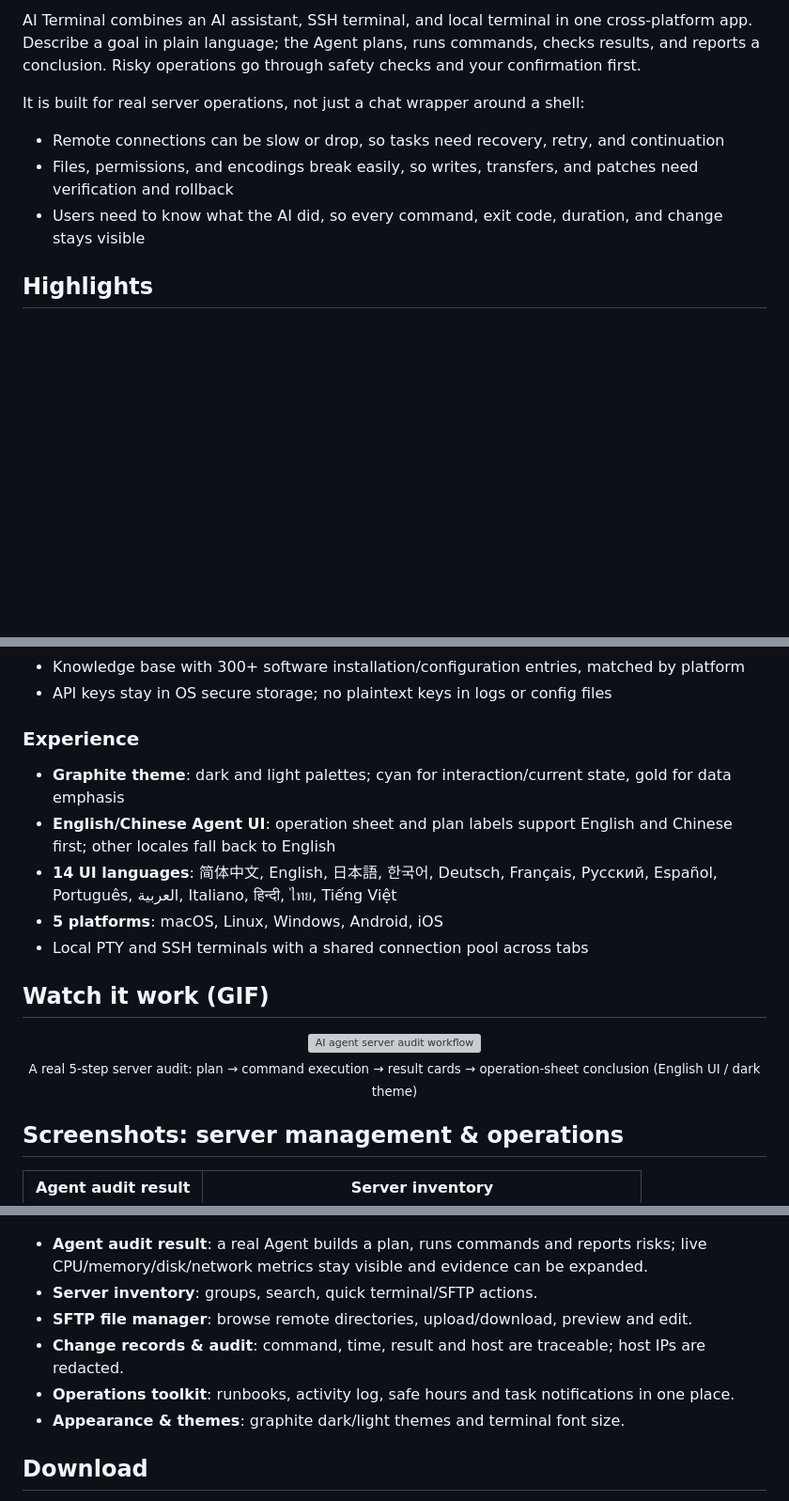
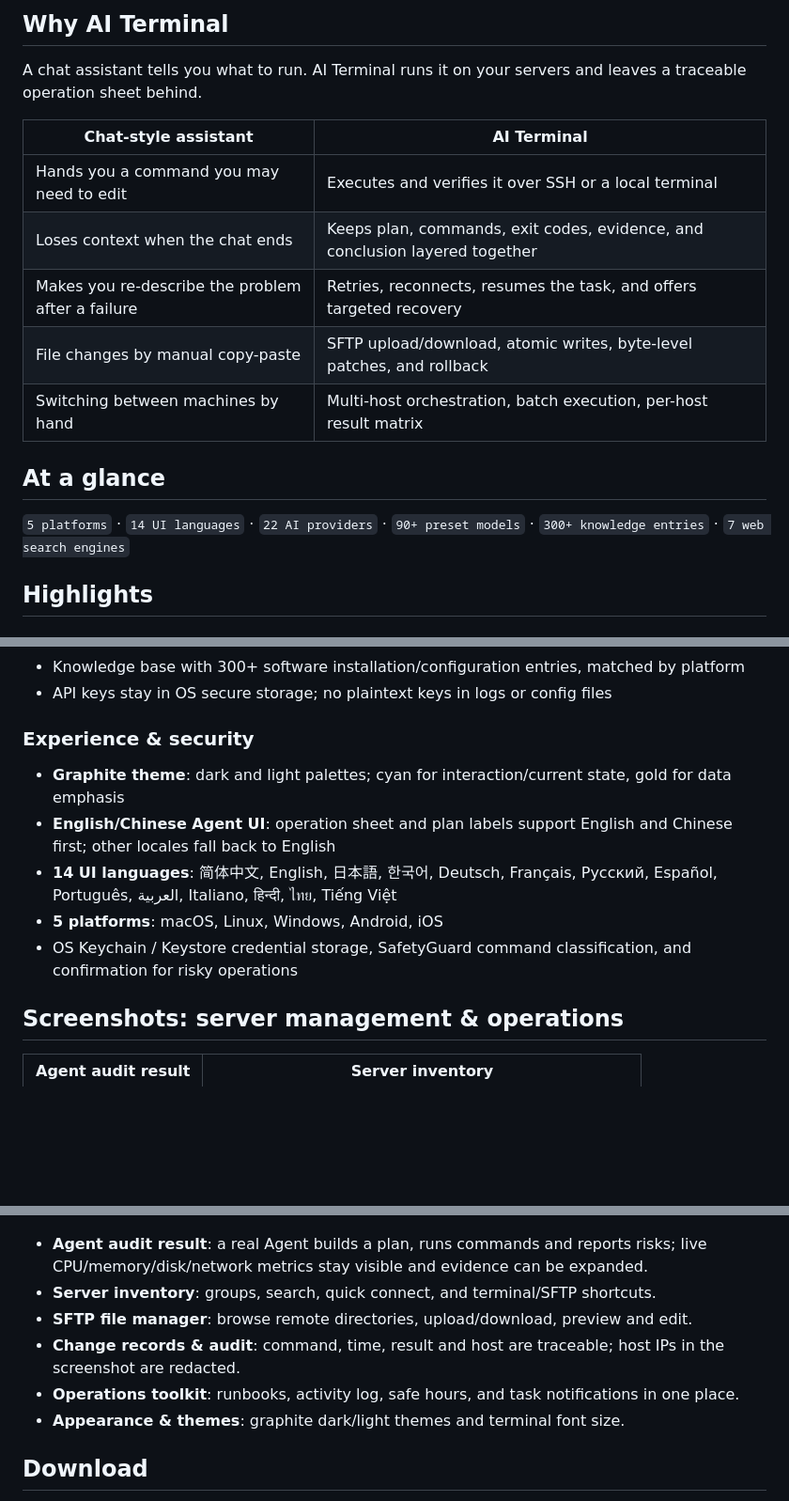
Before and after one commit to keiskeies/ai_terminal, a Markdown page: README_EN.md, 3 parts joined by grey strips. Shown at 94% size. Drawn GitHub-style; blank space fills up the shorter version; grey boxes are pictures that could not be loaded.

Commit message:
docs: 重排 README 首屏，GIF 置顶并恢复 Star History
- 首屏直接展示真实 Agent 巡检工作流 GIF，补充导航与下载入口
- 中英文 README 结构对齐：对比表、核心能力、2x3 场景画廊
- 移除指向不存在 QUESTION.md 的失效链接

```diff
--- a/README_EN.md
+++ b/README_EN.md
@@ -34,11 +40,19 @@
 
-AI Terminal combines an AI assistant, SSH terminal, and local terminal in one cross-platform app. Describe a goal in plain language; the Agent plans, runs commands, checks results, and reports a conclusion. Risky operations go through safety checks and your confirmation first.
+## Why AI Terminal
 
-It is built for real server operations, not just a chat wrapper around a shell:
+A chat assistant tells you what to run. AI Terminal runs it on your servers and leaves a traceable operation sheet behind.
 
-- Remote connections can be slow or drop, so tasks need recovery, retry, and continuation
-- Files, permissions, and encodings break easily, so writes, transfers, and patches need verification and rollback
-- Users need to know what the AI did, so every command, exit code, duration, and change stays visible
+| Chat-style assistant | AI Terminal |
+|---|---|
+| Hands you a command you may need to edit | Executes and verifies it over SSH or a local terminal |
+| Loses context when the chat ends | Keeps plan, commands, exit codes, evidence, and conclusion layered together |
+| Makes you re-describe the problem after a failure | Retries, reconnects, resumes the task, and offers targeted recovery |
+| File changes by manual copy-paste | SFTP upload/download, atomic writes, byte-level patches, and rollback |
+| Switching between machines by hand | Multi-host orchestration, batch execution, per-host result matrix |
+
+## At a glance
+
+`5 platforms` · `14 UI languages` · `22 AI providers` · `90+ preset models` · `300+ knowledge entries` · `7 web search engines`
 
 ## Highlights
 
@@ -79,21 +99,13 @@ Instead of stacking thinking, commands, and output into one long chat transcript
 - Knowledge base with 300+ software installation/configuration entries, matched by platform
 - API keys stay in OS secure storage; no plaintext keys in logs or config files
 
-### Experience
+### Experience & security
 
 - **Graphite theme**: dark and light palettes; cyan for interaction/current state, gold for data emphasis
 - **English/Chinese Agent UI**: operation sheet and plan labels support English and Chinese first; other locales fall back to English
 - **14 UI languages**: 简体中文, English, 日本語, 한국어, Deutsch, Français, Русский, Español, Português, العربية, Italiano, हिन्दी, ไทย, Tiếng Việt
 - **5 platforms**: macOS, Linux, Windows, Android, iOS
-- Local PTY and SSH terminals with a shared connection pool across tabs
-
-## Watch it work (GIF)
-
-<p align="center">
-  <img src="./docs/screenshots/agent-audit-workflow-dark-en.gif" width="900" alt="AI agent server audit workflow" />
-  <br />
-  <sub>A real 5-step server audit: plan → command execution → result cards → operation-sheet conclusion (English UI / dark theme)</sub>
-</p>
+- OS Keychain / Keystore credential storage, SafetyGuard command classification, and confirmation for risky operations
 
 ## Screenshots: server management & operations
 
@@ -110,10 +122,10 @@ Instead of stacking thinking, commands, and output into one long chat transcript
 | <img src="./docs/screenshots/settings-overview-dark-en.png" width="440" /> | <img src="./docs/screenshots/settings-dark-en.png" width="440" /> |
 
 - **Agent audit result**: a real Agent builds a plan, runs commands and reports risks; live CPU/memory/disk/network metrics stay visible and evidence can be expanded.
-- **Server inventory**: groups, search, quick terminal/SFTP actions.
+- **Server inventory**: groups, search, quick connect, and terminal/SFTP shortcuts.
 - **SFTP file manager**: browse remote directories, upload/download, preview and edit.
-- **Change records & audit**: command, time, result and host are traceable; host IPs are redacted.
-- **Operations toolkit**: runbooks, activity log, safe hours and task notifications in one place.
+- **Change records & audit**: command, time, result and host are traceable; host IPs in the screenshot are redacted.
+- **Operations toolkit**: runbooks, activity log, safe hours, and task notifications in one place.
 - **Appearance & themes**: graphite dark/light themes and terminal font size.
 
 ## Download
```
Also changed, not shown: other parts of README_EN.md (+29 -8 lines), README.md (+46 -25 lines).
